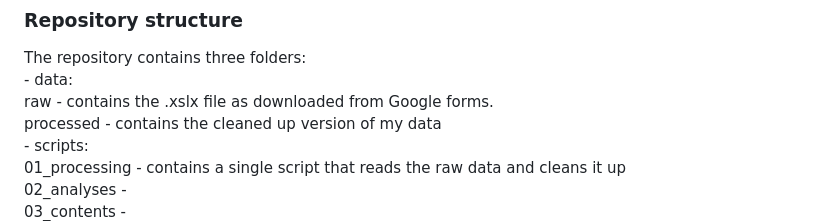
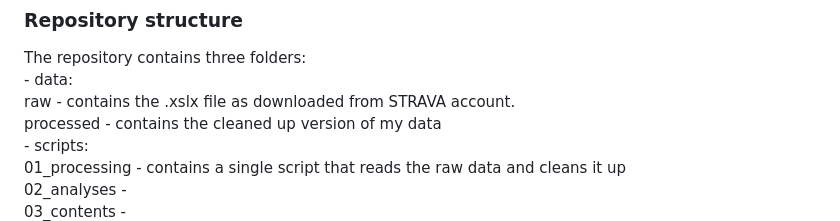
Before and after one commit to jamtuttlebee/portfolio628, a Markdown page: README.md, the part around the change. GitHub-like rendering.

```diff
--- a/README.md
+++ b/README.md
@@ -25,7 +25,7 @@ jamtuttlebee@gmail.com | jlt225@miami.edu
 ### Repository structure
   The repository contains three folders:
     - data:
-      raw - contains the .xslx file as downloaded from Google forms.
+      raw - contains the .xslx file as downloaded from STRAVA account.
       processed - contains the cleaned up version of my data
     - scripts:
       01_processing - contains a single script that reads the raw data and cleans it up
```
